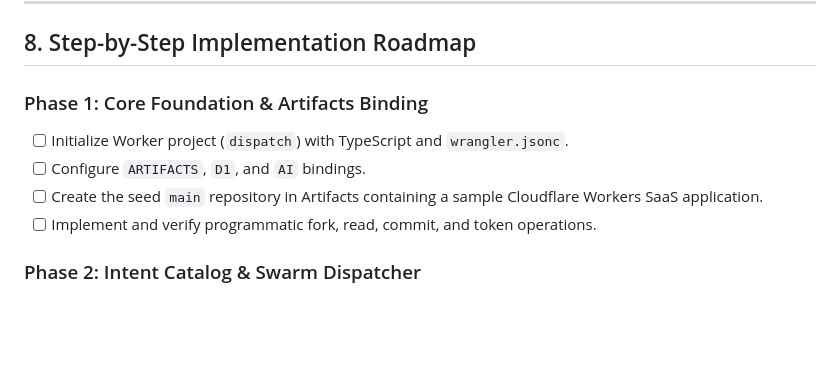
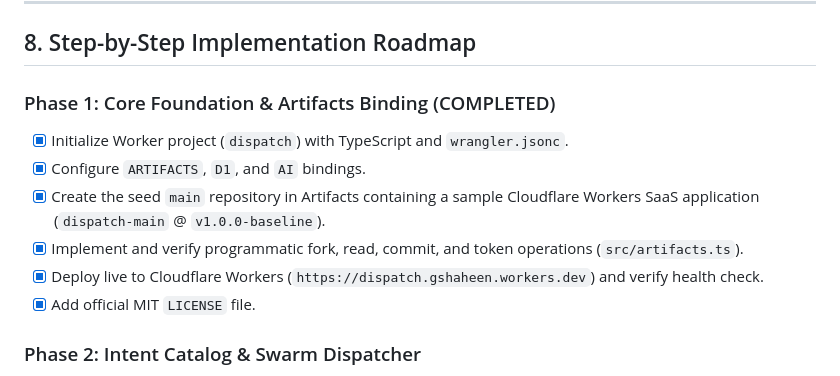
Before and after one commit to gshaheen/dispatch, a Markdown page: PROJECT_PLAN.md, the part around the change. Drawn GitHub-style; blank space fills up the shorter version.

Commit message:
docs: mark Phase 1 as completed in PROJECT_PLAN.md

```diff
--- a/PROJECT_PLAN.md
+++ b/PROJECT_PLAN.md
@@ -144,11 +144,13 @@ To guarantee flawless demo rehearsals, video takes, and live presentations:
 
 ## 8. Step-by-Step Implementation Roadmap
 
-### Phase 1: Core Foundation & Artifacts Binding
-- [ ] Initialize Worker project (`dispatch`) with TypeScript and `wrangler.jsonc`.
-- [ ] Configure `ARTIFACTS`, `D1`, and `AI` bindings.
-- [ ] Create the seed `main` repository in Artifacts containing a sample Cloudflare Workers SaaS application.
-- [ ] Implement and verify programmatic fork, read, commit, and token operations.
+### Phase 1: Core Foundation & Artifacts Binding (COMPLETED)
+- [x] Initialize Worker project (`dispatch`) with TypeScript and `wrangler.jsonc`.
+- [x] Configure `ARTIFACTS`, `D1`, and `AI` bindings.
+- [x] Create the seed `main` repository in Artifacts containing a sample Cloudflare Workers SaaS application (`dispatch-main` @ `v1.0.0-baseline`).
+- [x] Implement and verify programmatic fork, read, commit, and token operations (`src/artifacts.ts`).
+- [x] Deploy live to Cloudflare Workers (`https://dispatch.gshaheen.workers.dev`) and verify health check.
+- [x] Add official MIT `LICENSE` file.
 
 ### Phase 2: Intent Catalog & Swarm Dispatcher
 - [ ] Design D1 database schema for Intent Packages, strategic weights, and evaluation metrics.
```
